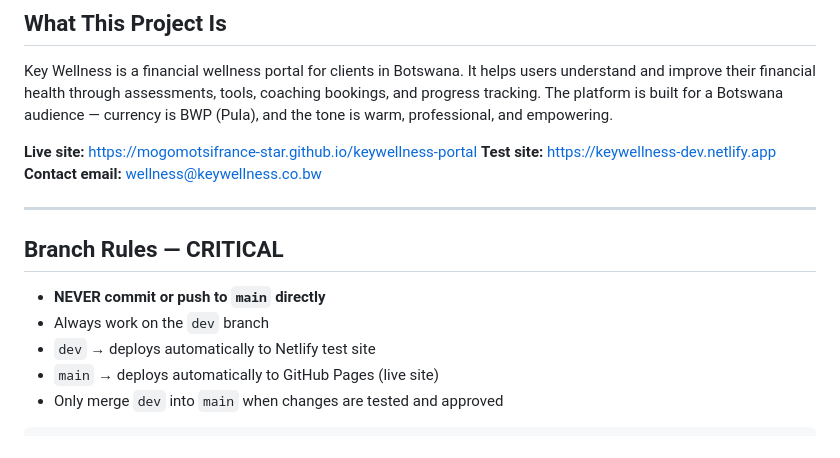
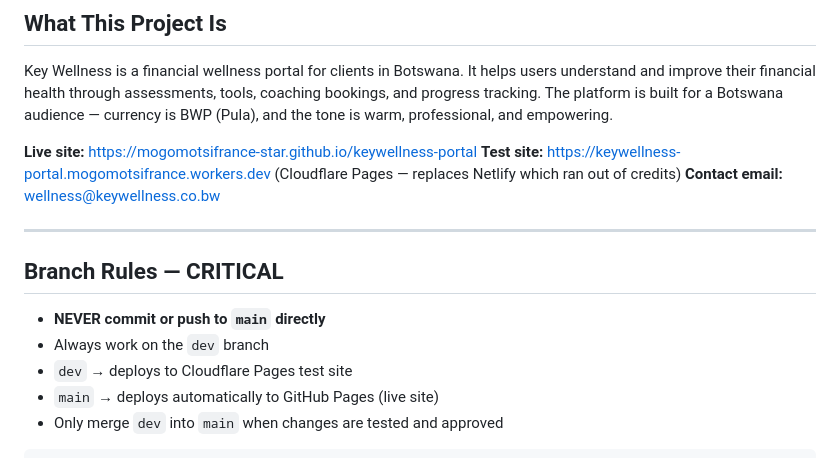
Before and after one commit to mogomotsifrance-star/keywellness-portal, a Markdown page: CLAUDE.md, the part around the change. Drawn GitHub-style.

Commit message:
Docs: update test site URL to Cloudflare Pages (Netlify ran out of credits)

```diff
--- a/CLAUDE.md
+++ b/CLAUDE.md
@@ -8,7 +8,7 @@
 Key Wellness is a financial wellness portal for clients in Botswana. It helps users understand and improve their financial health through assessments, tools, coaching bookings, and progress tracking. The platform is built for a Botswana audience — currency is BWP (Pula), and the tone is warm, professional, and empowering.
 
 **Live site:** https://mogomotsifrance-star.github.io/keywellness-portal
-**Test site:** https://keywellness-dev.netlify.app
+**Test site:** https://keywellness-portal.mogomotsifrance.workers.dev (Cloudflare Pages — replaces Netlify which ran out of credits)
 **Contact email:** wellness@keywellness.co.bw
 
 ---
@@ -17,7 +17,7 @@ Key Wellness is a financial wellness portal for clients in Botswana. It helps us
 
 - **NEVER commit or push to `main` directly**
 - Always work on the `dev` branch
-- `dev` → deploys automatically to Netlify test site
+- `dev` → deploys to Cloudflare Pages test site
 - `main` → deploys automatically to GitHub Pages (live site)
 - Only merge `dev` into `main` when changes are tested and approved
 
```
